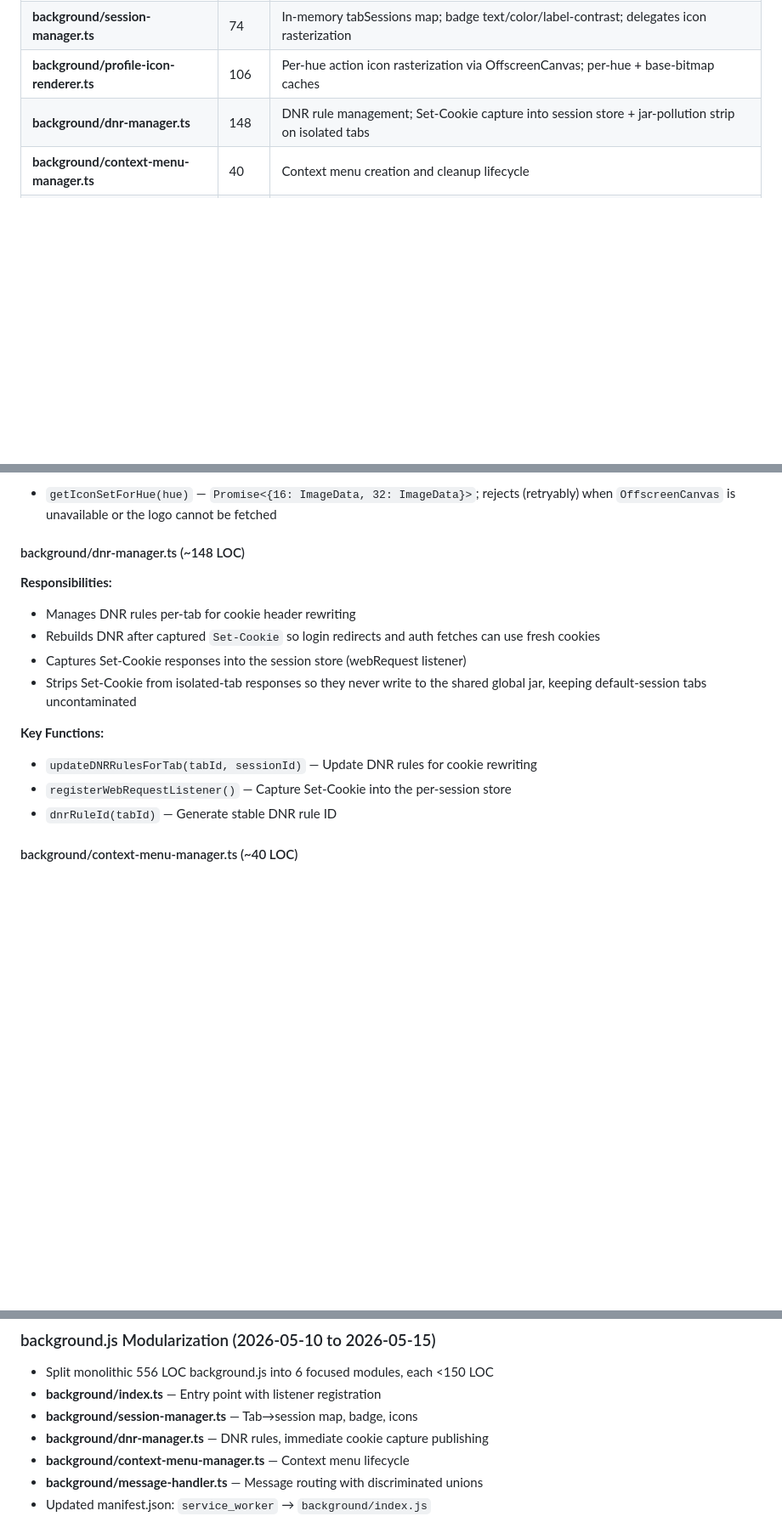
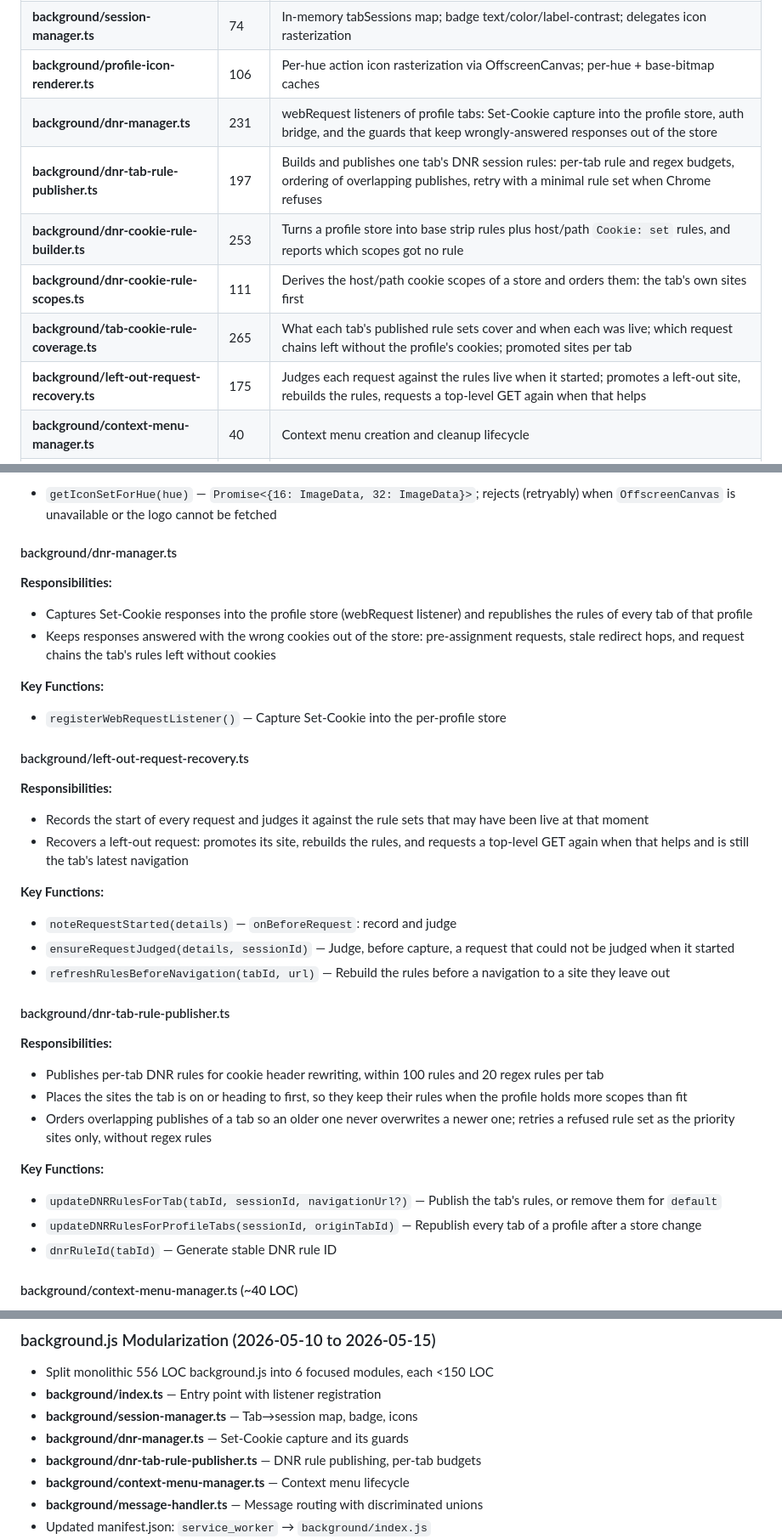
Before and after one commit to anhkiet75/session-shift, a Markdown page: docs/codebase-summary.md, 3 parts joined by grey strips. Shown at 85% size. Drawn GitHub-style; blank space fills up the shorter version.

Commit message:
docs: record the cookie rule budget fix
Add the new background modules to the codebase summary and the fix,
including the host-only cookie leak to subdomains, to the changelog as
unreleased.

```diff
--- a/docs/codebase-summary.md
+++ b/docs/codebase-summary.md
@@ -7,7 +7,12 @@
 | **background/index.ts** | 109 | Service worker entry point; listener registration for DNR, messages, commands, context menu |
 | **background/session-manager.ts** | 74 | In-memory tabSessions map; badge text/color/label-contrast; delegates icon rasterization |
 | **background/profile-icon-renderer.ts** | 106 | Per-hue action icon rasterization via OffscreenCanvas; per-hue + base-bitmap caches |
-| **background/dnr-manager.ts** | 148 | DNR rule management; Set-Cookie capture into session store + jar-pollution strip on isolated tabs |
+| **background/dnr-manager.ts** | 231 | webRequest listeners of profile tabs: Set-Cookie capture into the profile store, auth bridge, and the guards that keep wrongly-answered responses out of the store |
+| **background/dnr-tab-rule-publisher.ts** | 197 | Builds and publishes one tab's DNR session rules: per-tab rule and regex budgets, ordering of overlapping publishes, retry with a minimal rule set when Chrome refuses |
+| **background/dnr-cookie-rule-builder.ts** | 253 | Turns a profile store into base strip rules plus host/path `Cookie: set` rules, and reports which scopes got no rule |
+| **background/dnr-cookie-rule-scopes.ts** | 111 | Derives the host/path cookie scopes of a store and orders them: the tab's own sites first |
+| **background/tab-cookie-rule-coverage.ts** | 265 | What each tab's published rule sets cover and when each was live; which request chains left without the profile's cookies; promoted sites per tab |
+| **background/left-out-request-recovery.ts** | 175 | Judges each request against the rules live when it started; promotes a left-out site, rebuilds the rules, requests a top-level GET again when that helps |
 | **background/context-menu-manager.ts** | 40 | Context menu creation and cleanup lifecycle |
 | **background/linked-tab-inheritance.ts** | 35 | Listen for link-opened tabs; auto-assign profile if setting enabled (v0.6.0+) |
 | **background/pre-assignment-navigations.ts** | — | Linked-tab requests sent before profile rules went live: never captured; GET re-requested once (0.1.3) |
@@ -87,16 +92,33 @@ Modularized from original ~556 LOC monolithic background.js into 6 focused modul
 - `getIconSetForHue(hue)` — `Promise<{16: ImageData, 32: ImageData}>`; rejects (retryably)
   when `OffscreenCanvas` is unavailable or the logo cannot be fetched
 
-#### background/dnr-manager.ts (~148 LOC)
+#### background/dnr-manager.ts
 **Responsibilities:**
-- Manages DNR rules per-tab for cookie header rewriting
-- Rebuilds DNR after captured `Set-Cookie` so login redirects and auth fetches can use fresh cookies
-- Captures Set-Cookie responses into the session store (webRequest listener)
-- Strips Set-Cookie from isolated-tab responses so they never write to the shared global jar, keeping default-session tabs uncontaminated
+- Captures Set-Cookie responses into the profile store (webRequest listener) and republishes the rules of every tab of that profile
+- Keeps responses answered with the wrong cookies out of the store: pre-assignment requests, stale redirect hops, and request chains the tab's rules left without cookies
 
 **Key Functions:**
-- `updateDNRRulesForTab(tabId, sessionId)` — Update DNR rules for cookie rewriting
-- `registerWebRequestListener()` — Capture Set-Cookie into the per-session store
+- `registerWebRequestListener()` — Capture Set-Cookie into the per-profile store
+
+#### background/left-out-request-recovery.ts
+**Responsibilities:**
+- Records the start of every request and judges it against the rule sets that may have been live at that moment
+- Recovers a left-out request: promotes its site, rebuilds the rules, and requests a top-level GET again when that helps and is still the tab's latest navigation
+
+**Key Functions:**
+- `noteRequestStarted(details)` — `onBeforeRequest`: record and judge
+- `ensureRequestJudged(details, sessionId)` — Judge, before capture, a request that could not be judged when it started
+- `refreshRulesBeforeNavigation(tabId, url)` — Rebuild the rules before a navigation to a site they leave out
+
+#### background/dnr-tab-rule-publisher.ts
+**Responsibilities:**
+- Publishes per-tab DNR rules for cookie header rewriting, within 100 rules and 20 regex rules per tab
+- Places the sites the tab is on or heading to first, so they keep their rules when the profile holds more scopes than fit
+- Orders overlapping publishes of a tab so an older one never overwrites a newer one; retries a refused rule set as the priority sites only, without regex rules
+
+**Key Functions:**
+- `updateDNRRulesForTab(tabId, sessionId, navigationUrl?)` — Publish the tab's rules, or remove them for `default`
+- `updateDNRRulesForProfileTabs(sessionId, originTabId)` — Republish every tab of a profile after a store change
 - `dnrRuleId(tabId)` — Generate stable DNR rule ID
 
 #### background/context-menu-manager.ts (~40 LOC)
@@ -607,7 +629,8 @@ and `export-import.spec.ts`. None of those exist.)*
 - Split monolithic 556 LOC background.js into 6 focused modules, each <150 LOC
 - **background/index.ts** — Entry point with listener registration
 - **background/session-manager.ts** — Tab→session map, badge, icons
-- **background/dnr-manager.ts** — DNR rules, immediate cookie capture publishing
+- **background/dnr-manager.ts** — Set-Cookie capture and its guards
+- **background/dnr-tab-rule-publisher.ts** — DNR rule publishing, per-tab budgets
 - **background/context-menu-manager.ts** — Context menu lifecycle
 - **background/message-handler.ts** — Message routing with discriminated unions
 - Updated manifest.json: `service_worker` → `background/index.js`
```
Also changed, not shown: docs/project-changelog.md (+12 -0 lines).
